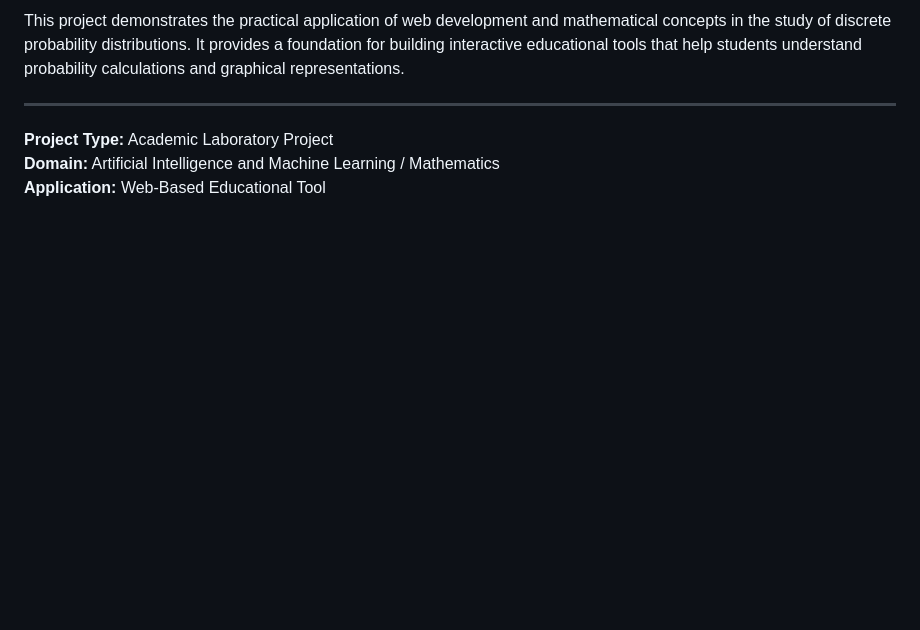
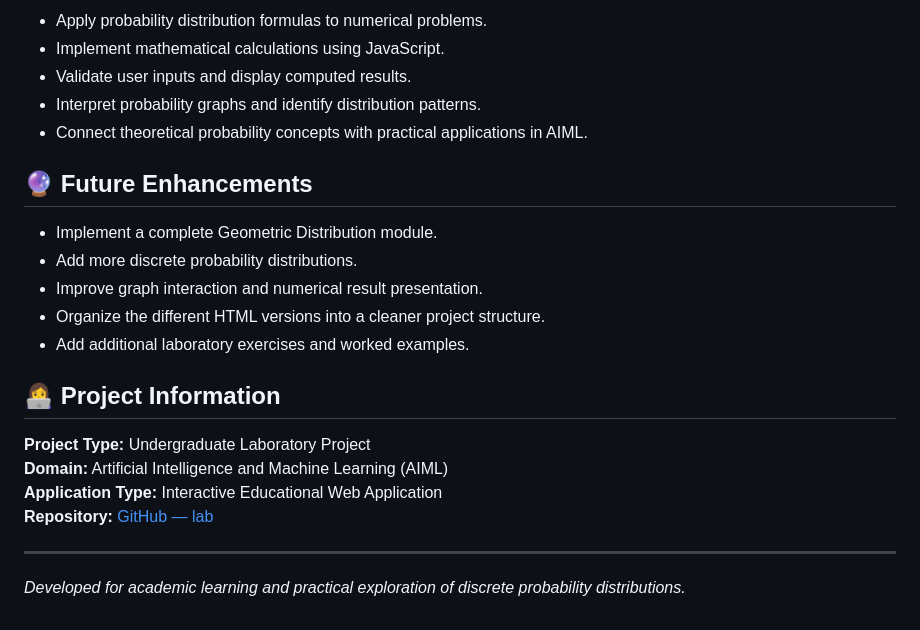
Before and after one commit to 25ug1byai025-maker/lab, a Markdown page: README.md, the part around one of its changes. Rendered like a GitHub page; blank space fills up the shorter version.

```diff
--- a/README.md
+++ b/README.md
@@ -129,8 +138,25 @@ Through this project, students can gain experience in:
 
-This project demonstrates the practical application of web development and mathematical concepts in the study of discrete probability distributions. It provides a foundation for building interactive educational tools that help students understand probability calculations and graphical representations.
+- Apply probability distribution formulas to numerical problems.
+- Implement mathematical calculations using JavaScript.
+- Validate user inputs and display computed results.
+- Interpret probability graphs and identify distribution patterns.
+- Connect theoretical probability concepts with practical applications in AIML.
+
+## 🔮 Future Enhancements
+
+- Implement a complete Geometric Distribution module.
+- Add more discrete probability distributions.
+- Improve graph interaction and numerical result presentation.
+- Organize the different HTML versions into a cleaner project structure.
+- Add additional laboratory exercises and worked examples.
+
+## 👩‍💻 Project Information
+
+**Project Type:** Undergraduate Laboratory Project
+**Domain:** Artificial Intelligence and Machine Learning (AIML)
+**Application Type:** Interactive Educational Web Application
+**Repository:** [GitHub — lab](https://github.com/25ug1byai025-maker/lab)
 
 ---
 
-**Project Type:** Academic Laboratory Project
-**Domain:** Artificial Intelligence and Machine Learning / Mathematics
-**Application:** Web-Based Educational Tool
+*Developed for academic learning and practical exploration of discrete probability distributions.*
```
Also changed, not shown: other parts of README.md (+95 -86 lines).
